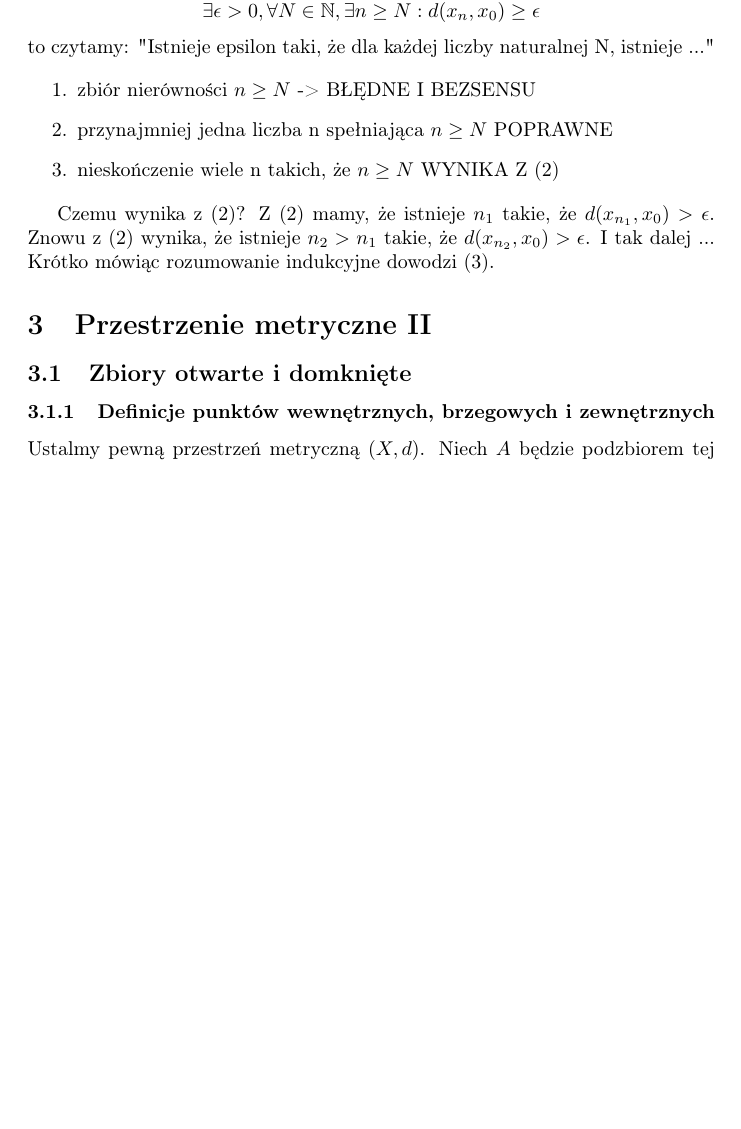
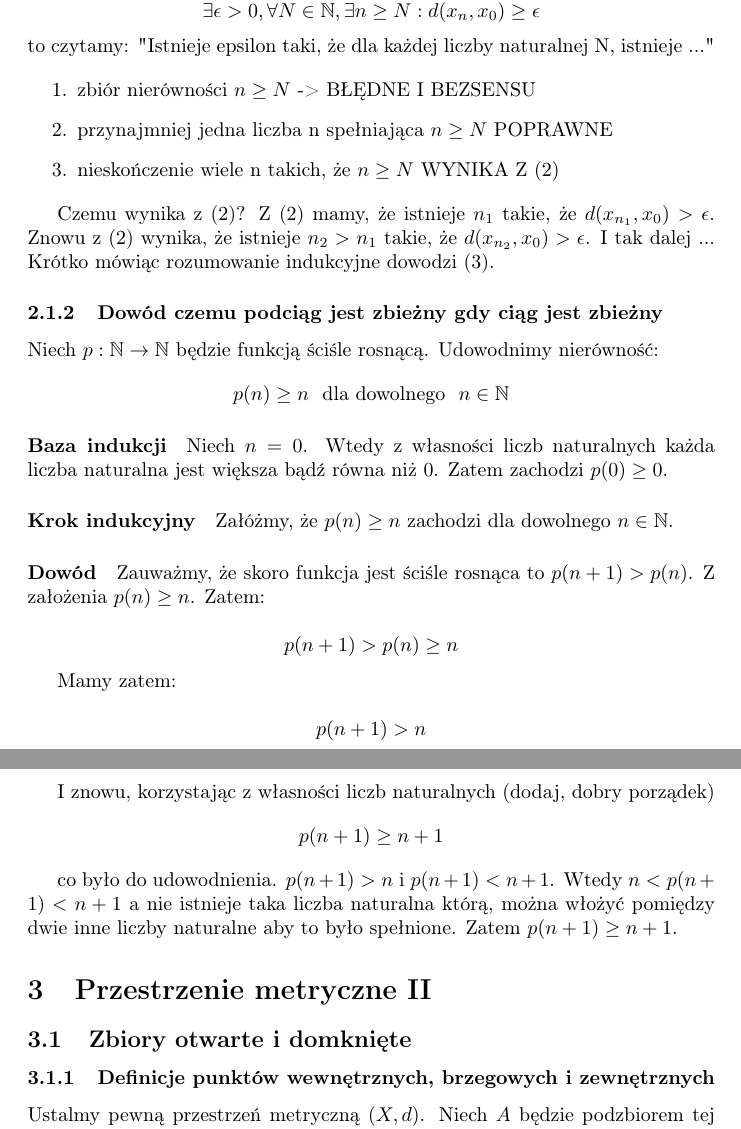
Before and after one commit to kjura/maths, a LaTeX document (rudnicki-analiza/notatki.tex): part of page 3 of 20 before the commit and two parts of pages 3 and 4 of 21 after it, the two joined at a grey line, cut so that both start at the same text, the shorter picture padded with empty space. Compiled offline with pdfLaTeX.

Commit message:
feat(rudnicki): add detailed fact from induction about subsequence being also convergent when the original sequence converges

```diff
--- a/rudnicki-analiza/notatki.tex
+++ b/rudnicki-analiza/notatki.tex
@@ -76,6 +76,45 @@ to czytamy: "Istnieje epsilon taki, że dla każdej liczby naturalnej N, istniej
 Czemu wynika z (2)? Z (2) mamy, że istnieje \(n_1\) takie, że \(d(x_{n_1},x_0) > \epsilon\).
 Znowu z (2) wynika, że istnieje \(n_2>n_1\) takie, że \(d(x_{n_2},x_0)> \epsilon\). I tak dalej ...
 Krótko mówiąc rozumowanie indukcyjne dowodzi (3).
+
+\subsubsection{Dowód czemu podciąg jest zbieżny gdy ciąg jest zbieżny}
+
+Niech \(p: \mathbb{N} \rightarrow \mathbb{N}\) będzie funkcją ściśle rosnącą.
+Udowodnimy nierówność:
+\begin{equation*}
+    p(n) \geq n \ \ \mbox{dla dowolnego}  \ \ n \in \mathbb{N}
+\end{equation*}
+
+
+\paragraph{Baza indukcji}
+Niech \(n = 0\). Wtedy z własności liczb naturalnych każda liczba naturalna
+jest większa bądź równa niż \(0\). Zatem zachodzi \(p(0) \geq 0\).
+
+\paragraph{Krok indukcyjny}
+Załóżmy, że \(p(n) \geq n\) zachodzi dla dowolnego \(n \in \mathbb{N}\).
+
+\paragraph{Dowód}
+Zauważmy, że skoro funkcja jest ściśle rosnąca to \(p(n+1) > p(n)\).
+Z założenia \(p(n) \geq n \). Zatem:
+
+\begin{equation*}
+    p(n+1) > p(n) \geq n
+\end{equation*}
+
+Mamy zatem:
+
+\begin{equation*}
+    p(n + 1) > n
+\end{equation*}
+
+I znowu, korzystając z własności liczb naturalnych (dodaj, dobry porządek)
+\begin{equation*}
+    p(n + 1) \geq n + 1
+\end{equation*}
+
+co było do udowodnienia.
+$p(n+1) > n$ i \(p(n+1) < n + 1\). Wtedy $n < p(n+1) < n + 1$ a nie istnieje taka liczba naturalna
+którą, można włożyć pomiędzy dwie inne liczby naturalne aby to było spełnione. Zatem $p(n + 1) \geq n + 1$.
 
 \section{Przestrzenie metryczne II}
 \subsection{Zbiory otwarte i domknięte}
```
Also changed, not shown: 1 other file.
